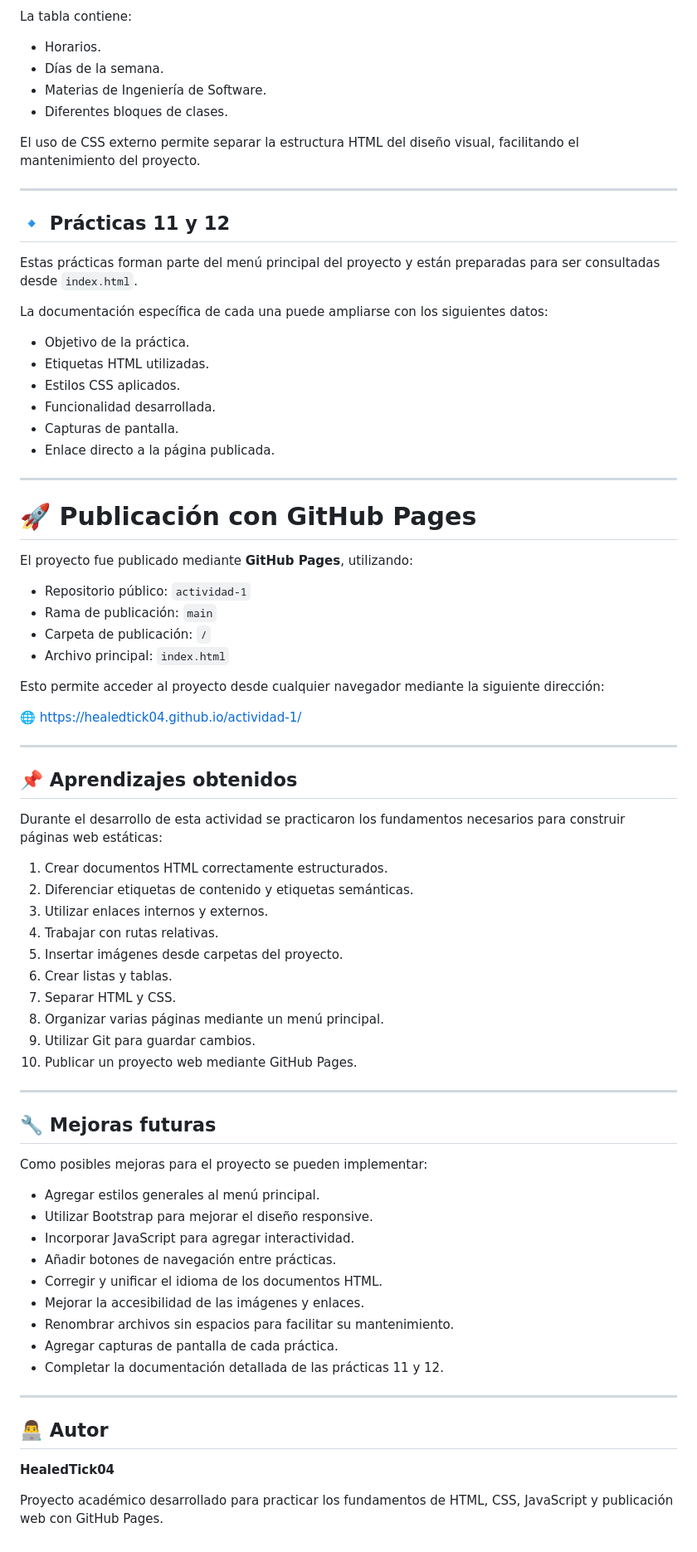
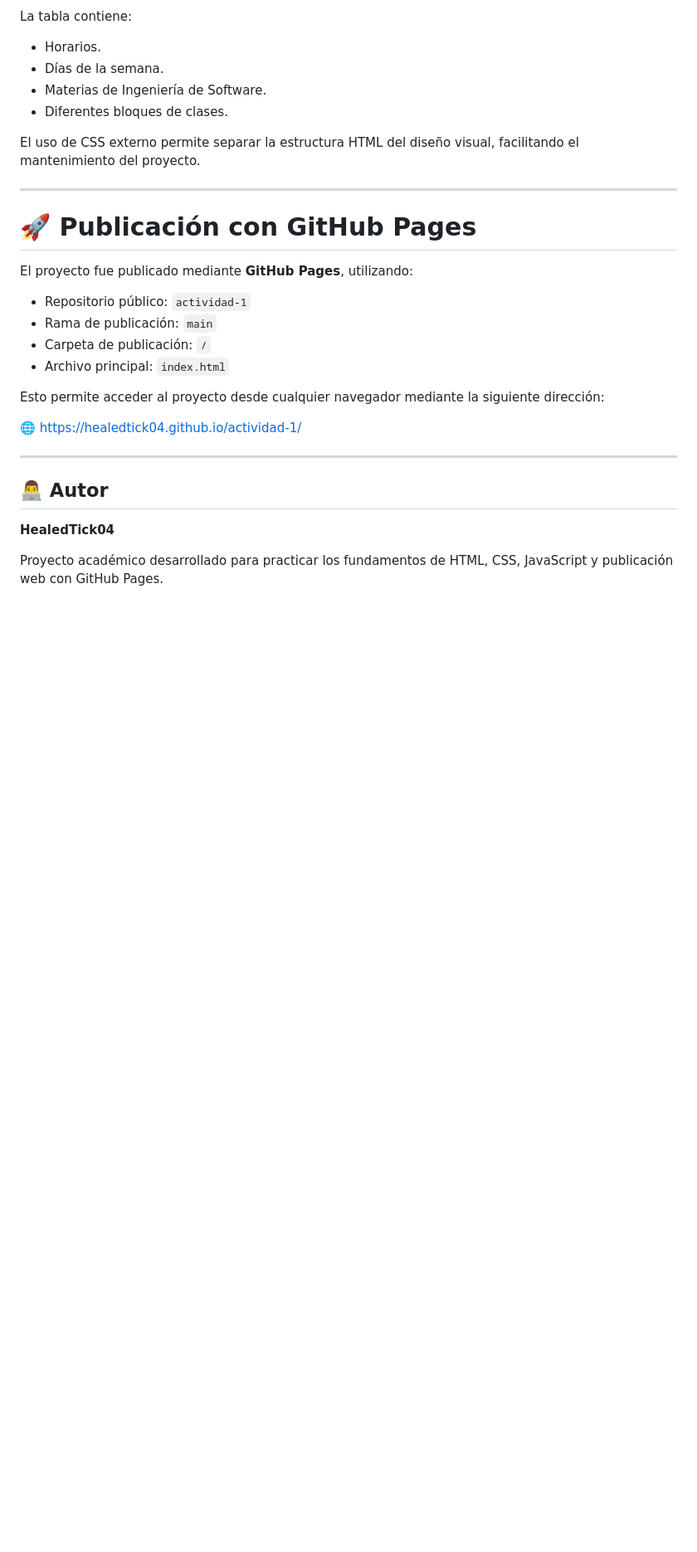
Before and after one commit to HealedTick04/actividad-1, a Markdown page: README.md, the part around the change. Shown at 83% size. Rendered like a GitHub page; blank space fills up the shorter version.

Commit message:
Actualiza contenido del proyecto

```diff
--- a/README.md
+++ b/README.md
@@ -331,21 +331,6 @@ El uso de CSS externo permite separar la estructura HTML del diseño visual, fac
 
 ---
 
-## 🔹 Prácticas 11 y 12
-
-Estas prácticas forman parte del menú principal del proyecto y están preparadas para ser consultadas desde `index.html`.
-
-La documentación específica de cada una puede ampliarse con los siguientes datos:
-
-* Objetivo de la práctica.
-* Etiquetas HTML utilizadas.
-* Estilos CSS aplicados.
-* Funcionalidad desarrollada.
-* Capturas de pantalla.
-* Enlace directo a la página publicada.
-
----
-
 # 🚀 Publicación con GitHub Pages
 
 El proyecto fue publicado mediante **GitHub Pages**, utilizando:
@@ -361,39 +346,6 @@ Esto permite acceder al proyecto desde cualquier navegador mediante la siguiente
 
 ---
 
-## 📌 Aprendizajes obtenidos
-
-Durante el desarrollo de esta actividad se practicaron los fundamentos necesarios para construir páginas web estáticas:
-
-1. Crear documentos HTML correctamente estructurados.
-2. Diferenciar etiquetas de contenido y etiquetas semánticas.
-3. Utilizar enlaces internos y externos.
-4. Trabajar con rutas relativas.
-5. Insertar imágenes desde carpetas del proyecto.
-6. Crear listas y tablas.
-7. Separar HTML y CSS.
-8. Organizar varias páginas mediante un menú principal.
-9. Utilizar Git para guardar cambios.
-10. Publicar un proyecto web mediante GitHub Pages.
-
----
-
-## 🔧 Mejoras futuras
-
-Como posibles mejoras para el proyecto se pueden implementar:
-
-* Agregar estilos generales al menú principal.
-* Utilizar Bootstrap para mejorar el diseño responsive.
-* Incorporar JavaScript para agregar interactividad.
-* Añadir botones de navegación entre prácticas.
-* Corregir y unificar el idioma de los documentos HTML.
-* Mejorar la accesibilidad de las imágenes y enlaces.
-* Renombrar archivos sin espacios para facilitar su mantenimiento.
-* Agregar capturas de pantalla de cada práctica.
-* Completar la documentación detallada de las prácticas 11 y 12.
-
----
-
 ## 👨‍💻 Autor
 
 **HealedTick04**
```
